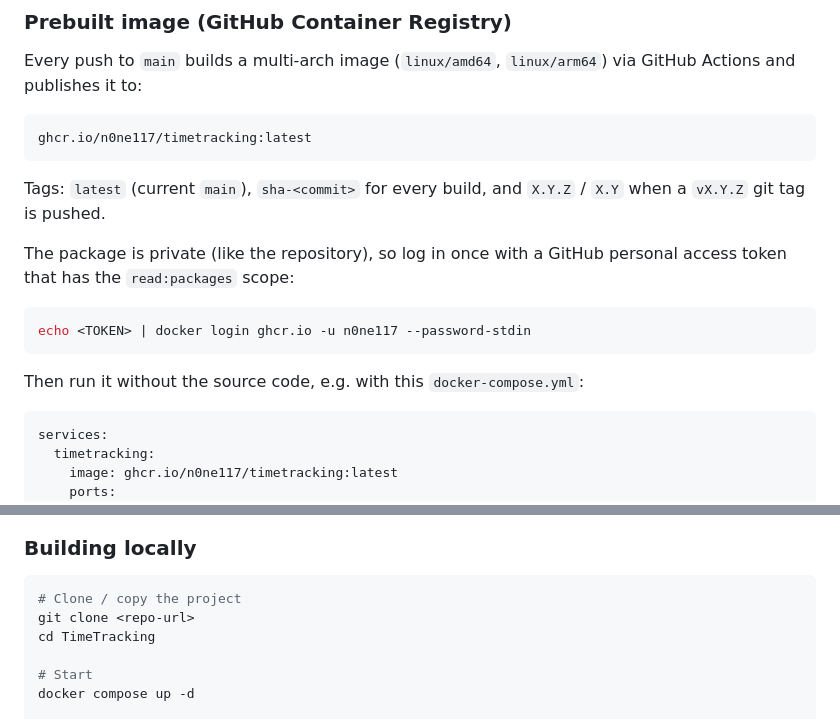
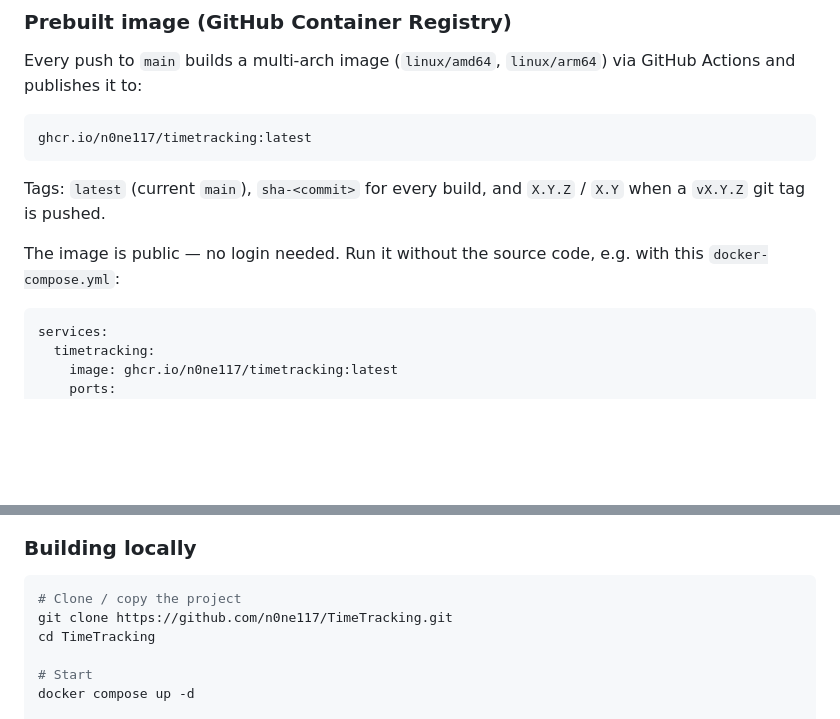
Before and after one commit to n0ne117/TimeTracking, a Markdown page: README.md, 2 parts joined by grey strips. GitHub-like rendering; blank space fills up the shorter version.

Commit message:
README: image is public, no registry login needed
Co-Authored-By: Claude Opus 5.5 <noreply@anthropic.com>

````diff
--- a/README.md
+++ b/README.md
@@ -98,13 +98,7 @@ ghcr.io/n0ne117/timetracking:latest
 
 Tags: `latest` (current `main`), `sha-<commit>` for every build, and `X.Y.Z` / `X.Y` when a `vX.Y.Z` git tag is pushed.
 
-The package is private (like the repository), so log in once with a GitHub personal access token that has the `read:packages` scope:
-
-```bash
-echo <TOKEN> | docker login ghcr.io -u n0ne117 --password-stdin
-```
-
-Then run it without the source code, e.g. with this `docker-compose.yml`:
+The image is public — no login needed. Run it without the source code, e.g. with this `docker-compose.yml`:
 
 ```yaml
 services:
@@ -127,7 +121,7 @@ docker compose pull && docker compose up -d   # also the update command
 
 ```bash
 # Clone / copy the project
-git clone <repo-url>
+git clone https://github.com/n0ne117/TimeTracking.git
 cd TimeTracking
 
 # Start
````
